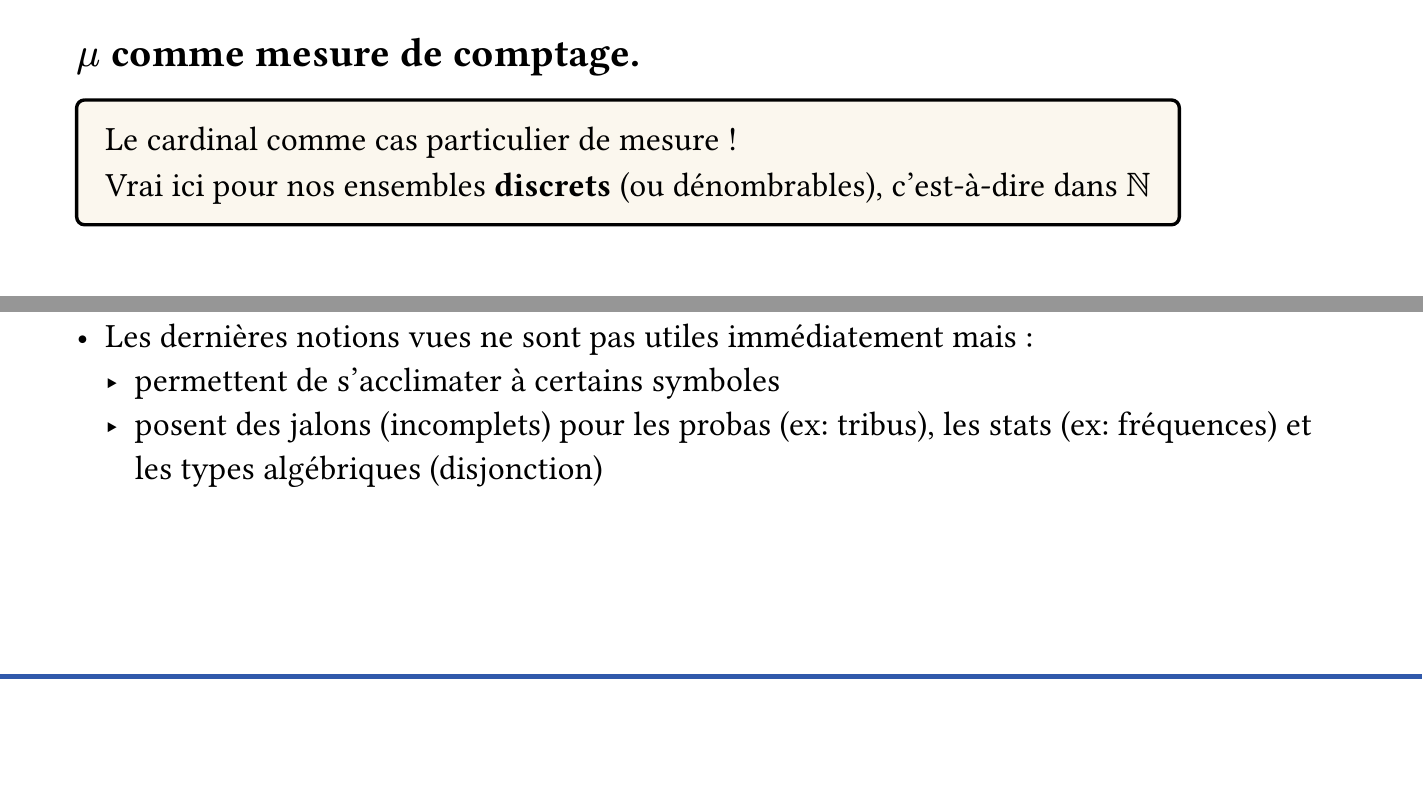
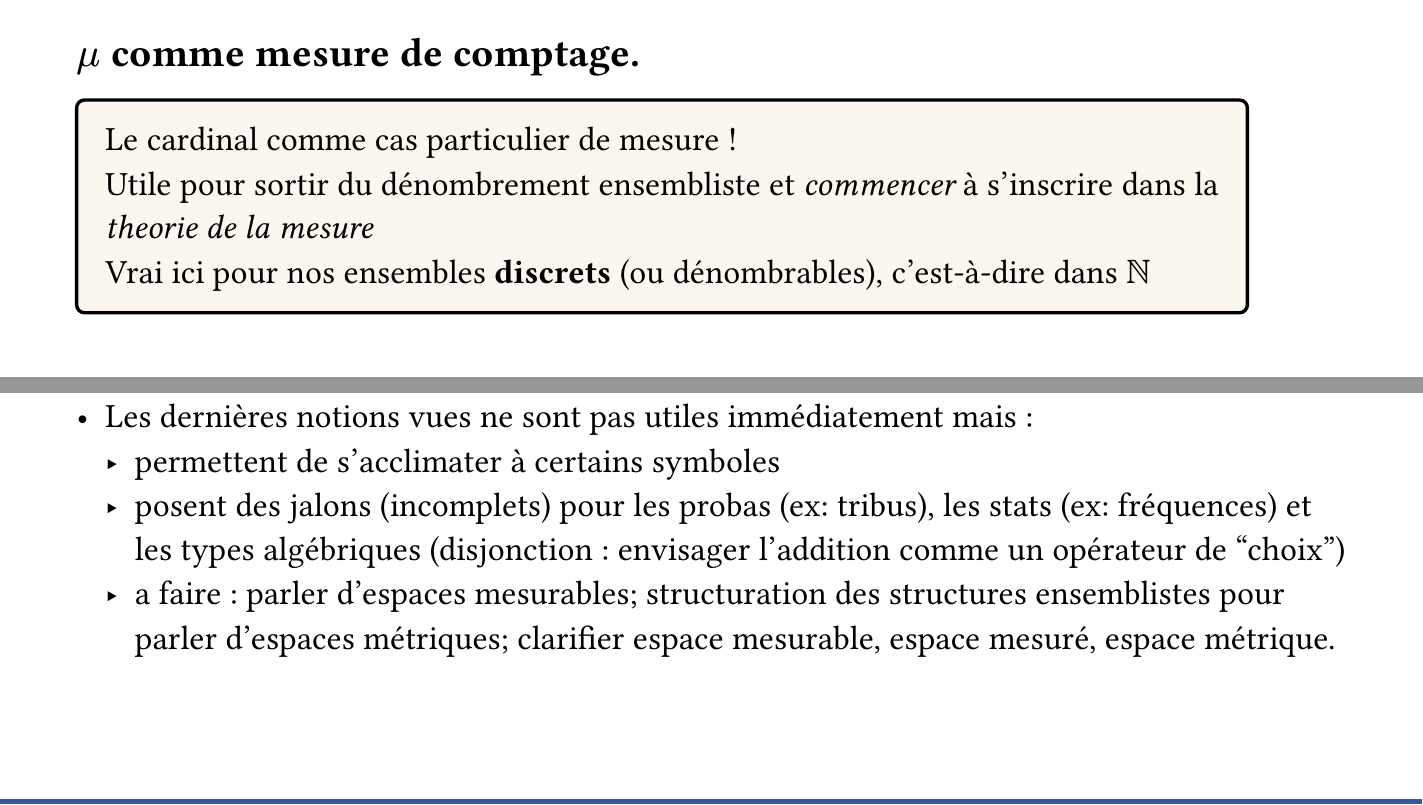
Before and after one commit to desireesdata/maths_doc, a Typst document (vid_001/main.typ): two parts of pages 24 and 34 of 34, joined at a grey line, cut so that both start at the same text, the shorter picture padded with empty space. The pictures show the PDF file vid_001/main.pdf that the author committed with the source.

Commit message:
modif erreur espace mesuré

```diff
--- a/vid_001/main.typ
+++ b/vid_001/main.typ
@@ -223,7 +223,8 @@
 
   == $mu$ comme mesure de comptage.
   #framed[
-    Le cardinal comme cas particulier de mesure !
+    Le cardinal comme cas particulier de mesure !\
+    Utile pour sortir du dénombrement ensembliste et _commencer_ à s'inscrire dans la _theorie de la mesure_
     \ Vrai ici pour nos ensembles *discrets* (ou dénombrables), c'est-à-dire dans $NN$
   ]
 
@@ -355,6 +356,6 @@
   - La mesure de comptage pour "bien" compter et poser un cadre à la normalisation (pour les probas *par exemple*)
   - Les dernières notions vues ne sont pas utiles immédiatement mais :
     - permettent de s'acclimater à certains symboles
-    - posent des jalons (incomplets) pour les probas (ex: tribus), les stats (ex: fréquences) et les types algébriques (disjonction)
-    - a faire : parler d'espaces mesurables, structuration des structures ensemblistes pour parler d'espaces métriques.
+    - posent des jalons (incomplets) pour les probas (ex: tribus), les stats (ex: fréquences) et les types algébriques (disjonction : envisager l'addition comme un opérateur de "choix")
+    - a faire : parler d'espaces mesurables; structuration des structures ensemblistes pour parler d'espaces métriques; clarifier espace mesurable, espace mesuré, espace métrique.
 ]
```
Also changed, not shown: livre.md (added), vid_001/main.pdf, vid_001/main.typ (2 more changed lines).
